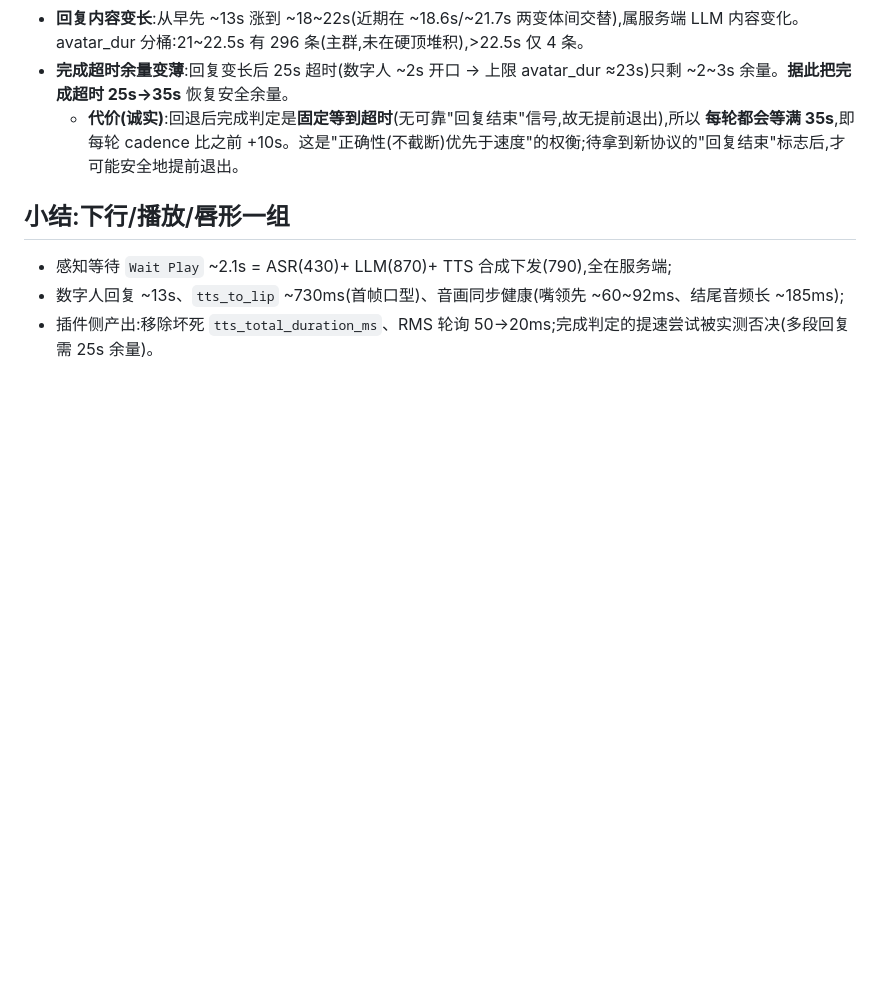
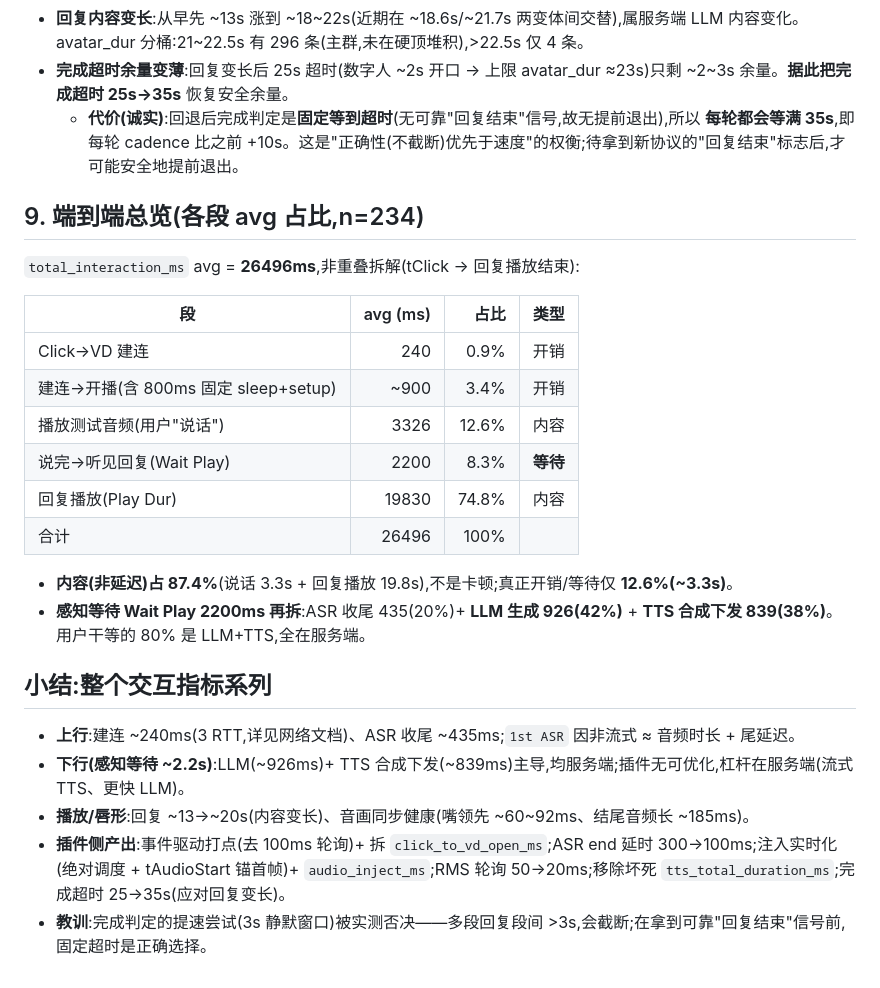
Before and after one commit to wingsfly/probex-webrtc-guidex-extension, a Markdown page: docs/interaction-metrics-analysis.md, the part around the change. Rendered like a GitHub page; blank space fills up the shorter version.

Commit message:
docs: end-to-end segment breakdown + interaction-metrics series summary
Co-Authored-By: Claude Opus 4.8 <noreply@anthropic.com>

```diff
--- a/docs/interaction-metrics-analysis.md
+++ b/docs/interaction-metrics-analysis.md
@@ -225,7 +225,25 @@ avg **92ms**,范围 43~160,**全部为正**(口型先);符号分布:口型先 0~
 - **完成超时余量变薄**:回复变长后 25s 超时(数字人 ~2s 开口 → 上限 avatar_dur ≈23s)只剩 ~2~3s 余量。**据此把完成超时 25s→35s** 恢复安全余量。
   - **代价(诚实)**:回退后完成判定是**固定等到超时**(无可靠"回复结束"信号,故无提前退出),所以 **每轮都会等满 35s**,即每轮 cadence 比之前 +10s。这是"正确性(不截断)优先于速度"的权衡;待拿到新协议的"回复结束"标志后,才可能安全地提前退出。
 
-## 小结:下行/播放/唇形一组
-- 感知等待 `Wait Play` ~2.1s = ASR(430)+ LLM(870)+ TTS 合成下发(790),全在服务端;
-- 数字人回复 ~13s、`tts_to_lip` ~730ms(首帧口型)、音画同步健康(嘴领先 ~60~92ms、结尾音频长 ~185ms);
-- 插件侧产出:移除坏死 `tts_total_duration_ms`、RMS 轮询 50→20ms;完成判定的提速尝试被实测否决(多段回复需 25s 余量)。
+## 9. 端到端总览(各段 avg 占比,n=234)
+
+`total_interaction_ms` avg = **26496ms**,非重叠拆解(tClick → 回复播放结束):
+
+| 段 | avg (ms) | 占比 | 类型 |
+|----|--------:|-----:|------|
+| Click→VD 建连 | 240 | 0.9% | 开销 |
+| 建连→开播(含 800ms 固定 sleep+setup) | ~900 | 3.4% | 开销 |
+| 播放测试音频(用户"说话") | 3326 | 12.6% | 内容 |
+| 说完→听见回复(Wait Play) | 2200 | 8.3% | **等待** |
+| 回复播放(Play Dur) | 19830 | 74.8% | 内容 |
+| 合计 | 26496 | 100% | |
+
+- **内容(非延迟)占 87.4%**(说话 3.3s + 回复播放 19.8s),不是卡顿;真正开销/等待仅 **12.6%(~3.3s)**。
+- **感知等待 Wait Play 2200ms 再拆**:ASR 收尾 435(20%)+ **LLM 生成 926(42%)** + **TTS 合成下发 839(38%)**。用户干等的 80% 是 LLM+TTS,全在服务端。
+
+## 小结:整个交互指标系列
+- **上行**:建连 ~240ms(3 RTT,详见网络文档)、ASR 收尾 ~435ms;`1st ASR` 因非流式 ≈ 音频时长 + 尾延迟。
+- **下行(感知等待 ~2.2s)**:LLM(~926ms)+ TTS 合成下发(~839ms)主导,均服务端;插件无可优化,杠杆在服务端(流式 TTS、更快 LLM)。
+- **播放/唇形**:回复 ~13→~20s(内容变长)、音画同步健康(嘴领先 ~60~92ms、结尾音频长 ~185ms)。
+- **插件侧产出**:事件驱动打点(去 100ms 轮询)+ 拆 `click_to_vd_open_ms`;ASR end 延时 300→100ms;注入实时化(绝对调度 + tAudioStart 锚首帧)+ `audio_inject_ms`;RMS 轮询 50→20ms;移除坏死 `tts_total_duration_ms`;完成超时 25→35s(应对回复变长)。
+- **教训**:完成判定的提速尝试(3s 静默窗口)被实测否决——多段回复段间 >3s,会截断;在拿到可靠"回复结束"信号前,固定超时是正确选择。
```
